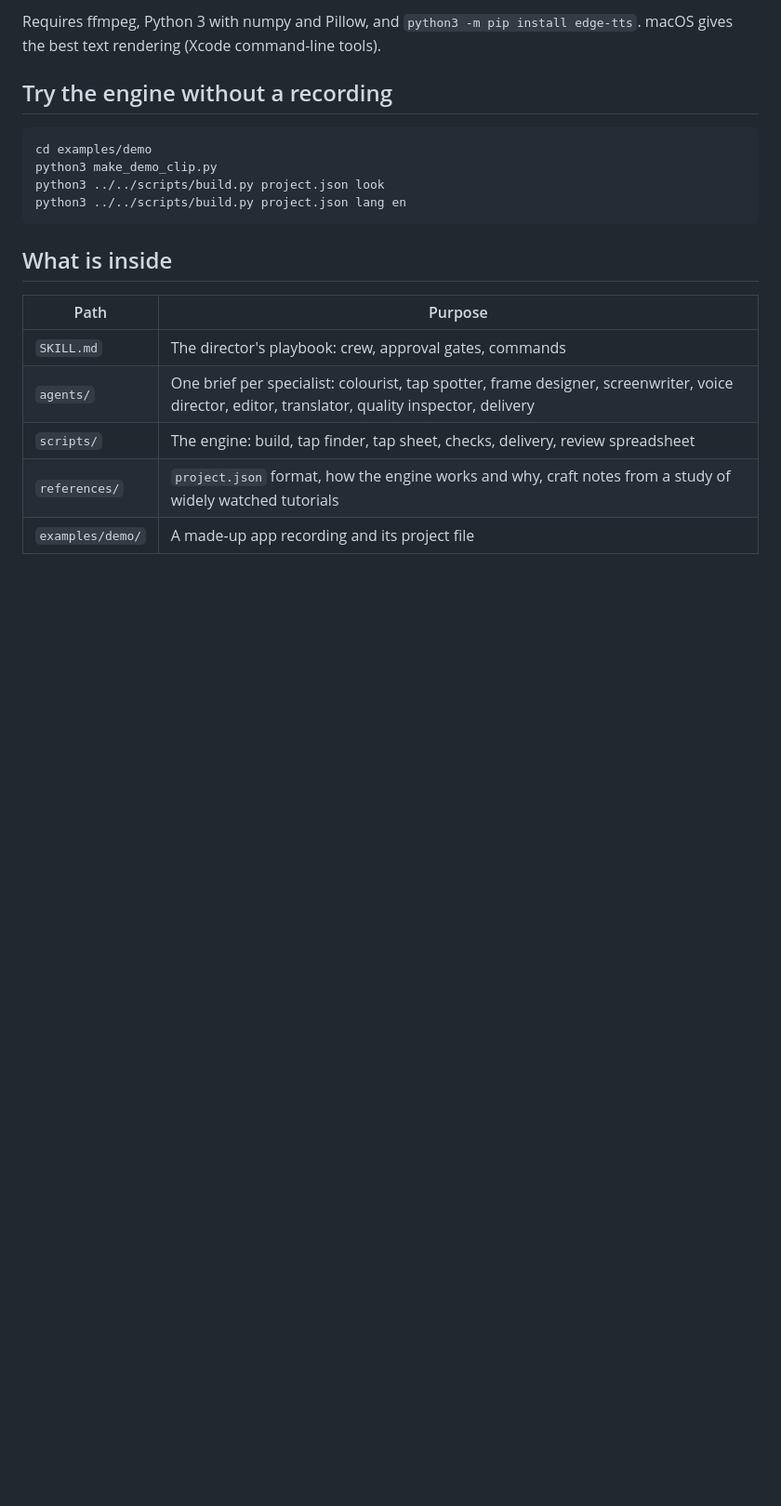
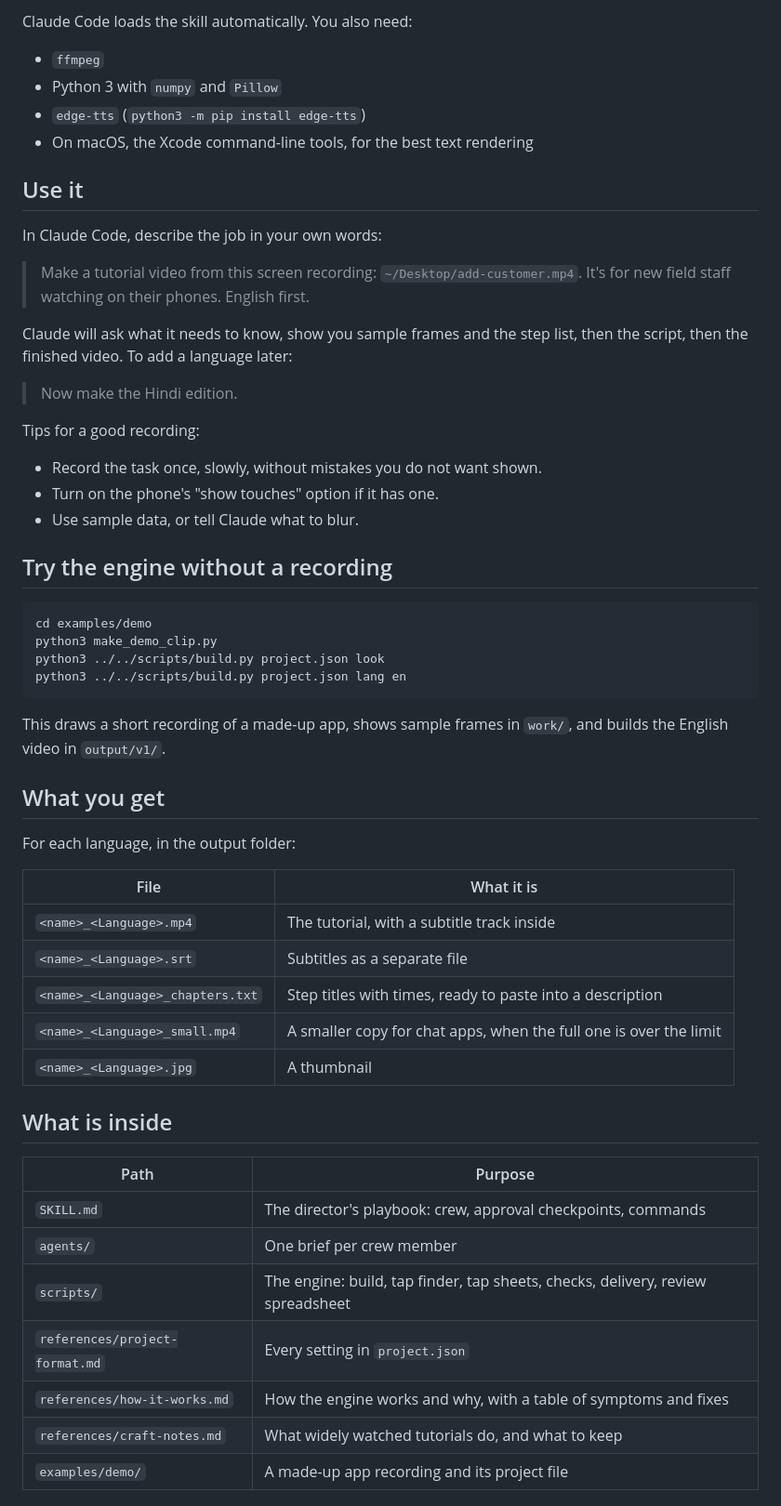
Before and after one commit to kammakrishnakiran123-stack/building-narrated-screen-tutorials, a Markdown page: README.md, the part around one of its changes. Shown at 93% size. GitHub-like rendering; blank space fills up the shorter version.

````diff
--- a/README.md
+++ b/README.md
@@ -10,7 +73,28 @@ Claude Code loads it automatically. Then ask, for example: "Make a tutorial vide
 
-Requires ffmpeg, Python 3 with numpy and Pillow, and `python3 -m pip install edge-tts`. macOS gives the best text rendering (Xcode command-line tools).
+Claude Code loads the skill automatically. You also need:
+
+- `ffmpeg`
+- Python 3 with `numpy` and `Pillow`
+- `edge-tts` (`python3 -m pip install edge-tts`)
+- On macOS, the Xcode command-line tools, for the best text rendering
+
+## Use it
+
+In Claude Code, describe the job in your own words:
+
+> Make a tutorial video from this screen recording: `~/Desktop/add-customer.mp4`. It's for new field staff watching on their phones. English first.
+
+Claude will ask what it needs to know, show you sample frames and the step list, then the script, then the finished video. To add a language later:
+
+> Now make the Hindi edition.
+
+Tips for a good recording:
+- Record the task once, slowly, without mistakes you do not want shown.
+- Turn on the phone's "show touches" option if it has one.
+- Use sample data, or tell Claude what to blur.
 
 ## Try the engine without a recording
+
 ```bash
 cd examples/demo
 python3 make_demo_clip.py
@@ -18,12 +102,29 @@ python3 ../../scripts/build.py project.json look
 python3 ../../scripts/build.py project.json lang en
 ```
 
+This draws a short recording of a made-up app, shows sample frames in `work/`, and builds the English video in `output/v1/`.
+
+## What you get
+
+For each language, in the output folder:
+
+| File | What it is |
+|---|---|
+| `<name>_<Language>.mp4` | The tutorial, with a subtitle track inside |
+| `<name>_<Language>.srt` | Subtitles as a separate file |
+| `<name>_<Language>_chapters.txt` | Step titles with times, ready to paste into a description |
+| `<name>_<Language>_small.mp4` | A smaller copy for chat apps, when the full one is over the limit |
+| `<name>_<Language>.jpg` | A thumbnail |
+
 ## What is inside
+
 | Path | Purpose |
 |---|---|
-| `SKILL.md` | The director's playbook: crew, approval gates, commands |
-| `agents/` | One brief per specialist: colourist, tap spotter, frame designer, screenwriter, voice director, editor, translator, quality inspector, delivery |
-| `scripts/` | The engine: build, tap finder, tap sheet, checks, delivery, review spreadsheet |
-| `references/` | `project.json` format, how the engine works and why, craft notes from a study of widely watched tutorials |
+| `SKILL.md` | The director's playbook: crew, approval checkpoints, commands |
+| `agents/` | One brief per crew member |
+| `scripts/` | The engine: build, tap finder, tap sheets, checks, delivery, review spreadsheet |
+| `references/project-format.md` | Every setting in `project.json` |
+| `references/how-it-works.md` | How the engine works and why, with a table of symptoms and fixes |
+| `references/craft-notes.md` | What widely watched tutorials do, and what to keep |
 | `examples/demo/` | A made-up app recording and its project file |
 
````
Also changed, not shown: other parts of README.md (+74 -5 lines), docs/demo.jpg (added), docs/layouts.jpg (added).
